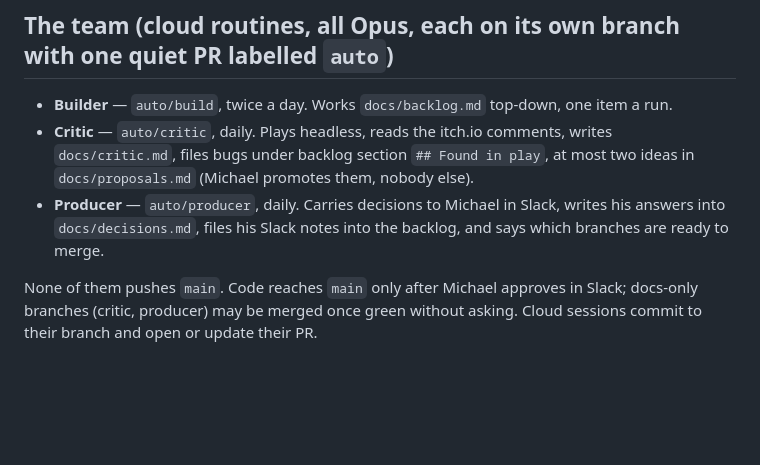
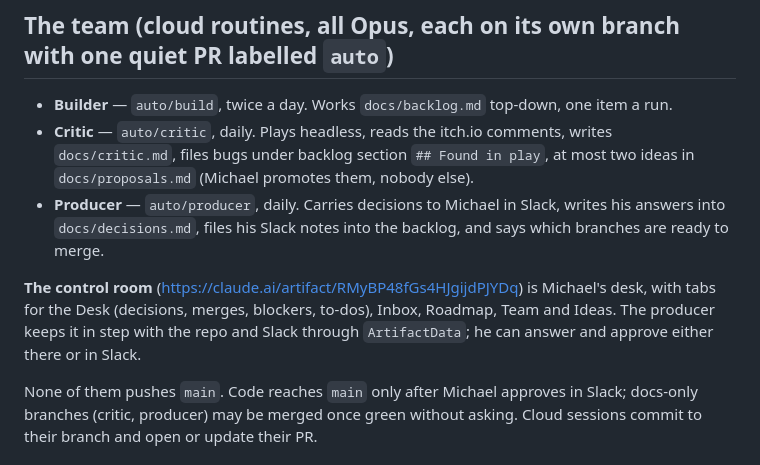
Before and after one commit to mbuckley616/NeighborhoodAirsoft, a Markdown page: CLAUDE.md, the part around the change. GitHub-like rendering; blank space fills up the shorter version.

Commit message:
CLAUDE.md: the control room
Co-Authored-By: Claude Opus 5.5 <noreply@anthropic.com>

```diff
--- a/CLAUDE.md
+++ b/CLAUDE.md
@@ -43,6 +43,10 @@ It is the lighter sibling of The Old Gates' setup: three routines, one Slack cha
 - **Producer** — `auto/producer`, daily. Carries decisions to Michael in Slack, writes his answers into `docs/decisions.md`,
   files his Slack notes into the backlog, and says which branches are ready to merge.
 
+**The control room** (https://claude.ai/artifact/RMyBP48fGs4HJgijdPJYDq) is Michael's desk, with tabs for the Desk
+(decisions, merges, blockers, to-dos), Inbox, Roadmap, Team and Ideas. The producer keeps it in step with the repo
+and Slack through `ArtifactData`; he can answer and approve either there or in Slack.
+
 None of them pushes `main`. Code reaches `main` only after Michael approves in Slack; docs-only branches (critic,
 producer) may be merged once green without asking. Cloud sessions commit to their branch and open or update their PR.
 
```
